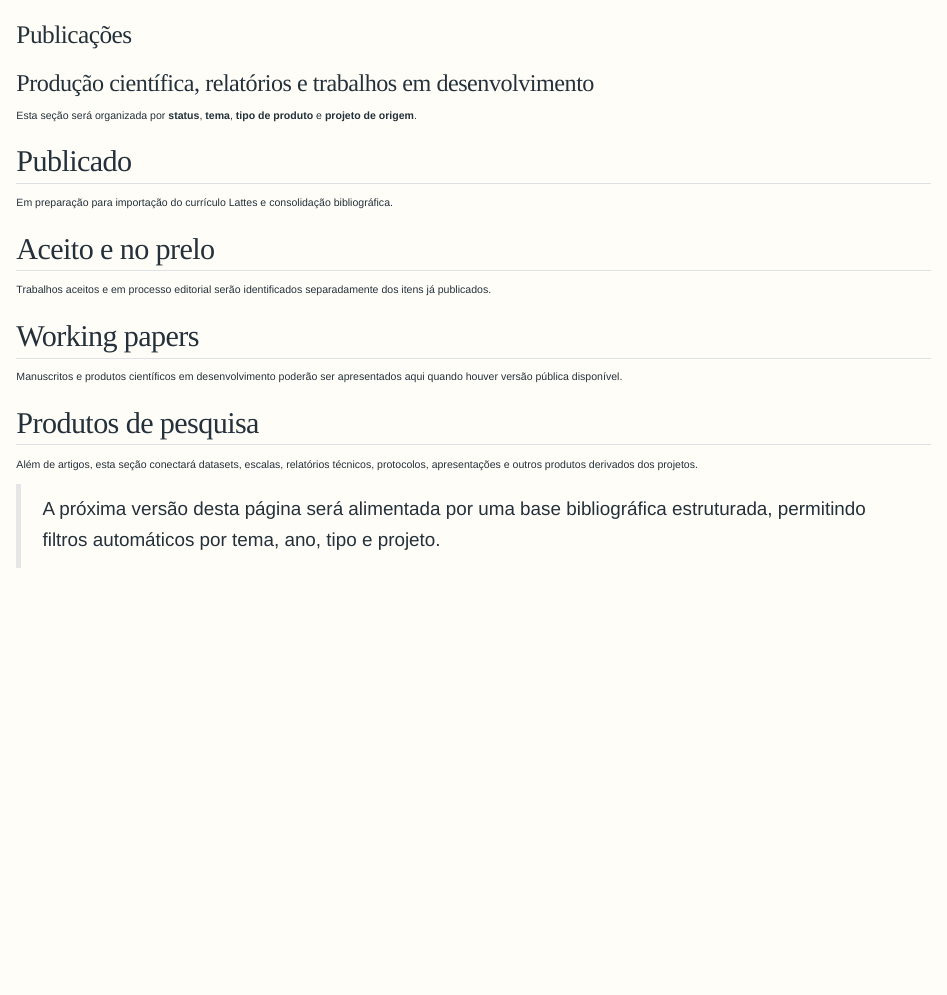
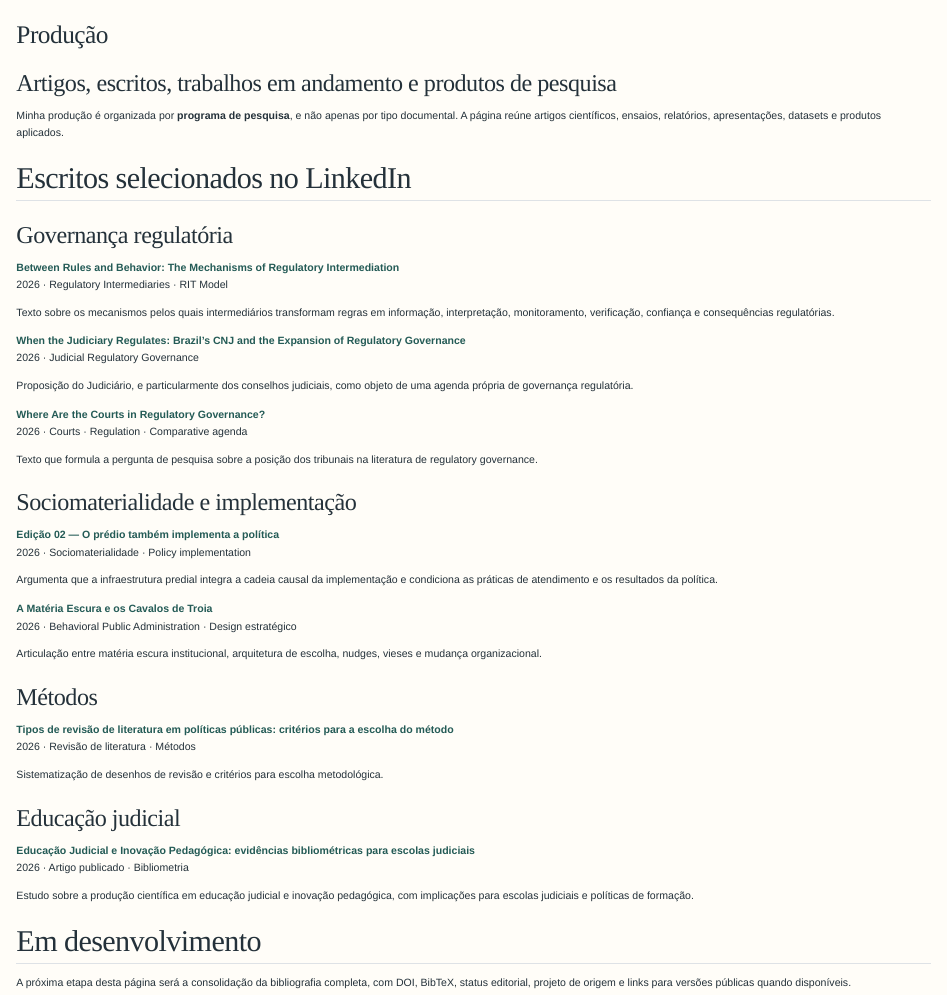
Before and after one commit to cairesmachado-svg/Site_hub, a Quarto document (publicacoes.qmd): the page in a window 1100 px wide, from its top. Rendered offline with R 4.5, knitr and Pandoc in place of Quarto, with nearby package versions.

Commit message:
Curate selected academic writing and LinkedIn articles

```diff
--- a/publicacoes.qmd
+++ b/publicacoes.qmd
@@ -1,24 +1,55 @@
 ---
-title: "Publicações"
-subtitle: "Produção científica, relatórios e trabalhos em desenvolvimento"
+title: "Produção"
+subtitle: "Artigos, escritos, trabalhos em andamento e produtos de pesquisa"
 ---
 
-Esta seção será organizada por **status**, **tema**, **tipo de produto** e **projeto de origem**.
+Minha produção é organizada por **programa de pesquisa**, e não apenas por tipo documental. A página reúne artigos científicos, ensaios, relatórios, apresentações, datasets e produtos aplicados.
 
-## Publicado
+## Escritos selecionados no LinkedIn
 
-Em preparação para importação do currículo Lattes e consolidação bibliográfica.
+### Governança regulatória
 
-## Aceito e no prelo
+**[Between Rules and Behavior: The Mechanisms of Regulatory Intermediation](https://www.linkedin.com/pulse/between-rules-behavior-igor-caires-machado-0tfgf?trk=public_post)**
+2026 · Regulatory Intermediaries · RIT Model
 
-Trabalhos aceitos e em processo editorial serão identificados separadamente dos itens já publicados.
+Texto sobre os mecanismos pelos quais intermediários transformam regras em informação, interpretação, monitoramento, verificação, confiança e consequências regulatórias.
 
-## Working papers
+**[When the Judiciary Regulates: Brazil’s CNJ and the Expansion of Regulatory Governance](https://www.linkedin.com/pulse/when-judiciary-regulates-brazils-cnj-expansion-igor-caires-m-phd--bjvgf?trk=public_post)**
+2026 · Judicial Regulatory Governance
 
-Manuscritos e produtos científicos em desenvolvimento poderão ser apresentados aqui quando houver versão pública disponível.
+Proposição do Judiciário, e particularmente dos conselhos judiciais, como objeto de uma agenda própria de governança regulatória.
 
-## Produtos de pesquisa
+**[Where Are the Courts in Regulatory Governance?](https://www.linkedin.com/pulse/where-courts-regulatory-governance-igor-caires-machado-2dvbf?trk=public_post)**
+2026 · Courts · Regulation · Comparative agenda
 
-Além de artigos, esta seção conectará datasets, escalas, relatórios técnicos, protocolos, apresentações e outros produtos derivados dos projetos.
+Texto que formula a pergunta de pesquisa sobre a posição dos tribunais na literatura de regulatory governance.
 
-> A próxima versão desta página será alimentada por uma base bibliográfica estruturada, permitindo filtros automáticos por tema, ano, tipo e projeto.
+### Sociomaterialidade e implementação
+
+**[Edição 02 — O prédio também implementa a política](https://pt.linkedin.com/pulse/edi%C3%A7%C3%A3o-02-o-pr%C3%A9dio-tamb%C3%A9m-implementa-pol%C3%ADtica-igor-caires-machado-eozef)**
+2026 · Sociomaterialidade · Policy implementation
+
+Argumenta que a infraestrutura predial integra a cadeia causal da implementação e condiciona as práticas de atendimento e os resultados da política.
+
+**[A Matéria Escura e os Cavalos de Troia](https://pt.linkedin.com/pulse/mat%C3%A9ria-escura-e-os-cavalos-de-troia-igor-caires-machado-sfvuf)**
+2026 · Behavioral Public Administration · Design estratégico
+
+Articulação entre matéria escura institucional, arquitetura de escolha, nudges, vieses e mudança organizacional.
+
+### Métodos
+
+**[Tipos de revisão de literatura em políticas públicas: critérios para a escolha do método](https://pt.linkedin.com/pulse/tipos-de-revis%C3%A3o-literatura-em-pol%C3%ADticas-p%C3%BAblicas-do-caires-machado-9bztf?trk=public_post)**
+2026 · Revisão de literatura · Métodos
+
+Sistematização de desenhos de revisão e critérios para escolha metodológica.
+
+### Educação judicial
+
+**[Educação Judicial e Inovação Pedagógica: evidências bibliométricas para escolas judiciais](https://pt.linkedin.com/posts/igorcairesmachado_educa%C3%A7%C3%A3ojudicial-escolasjudiciais-inova%C3%A7%C3%A3opedag%C3%B3gica-activity-7495238026126868480-rw0a)**
+2026 · Artigo publicado · Bibliometria
+
+Estudo sobre a produção científica em educação judicial e inovação pedagógica, com implicações para escolas judiciais e políticas de formação.
+
+## Em desenvolvimento
+
+A próxima etapa desta página será a consolidação da bibliografia completa, com DOI, BibTeX, status editorial, projeto de origem e links para versões públicas quando disponíveis.
```
